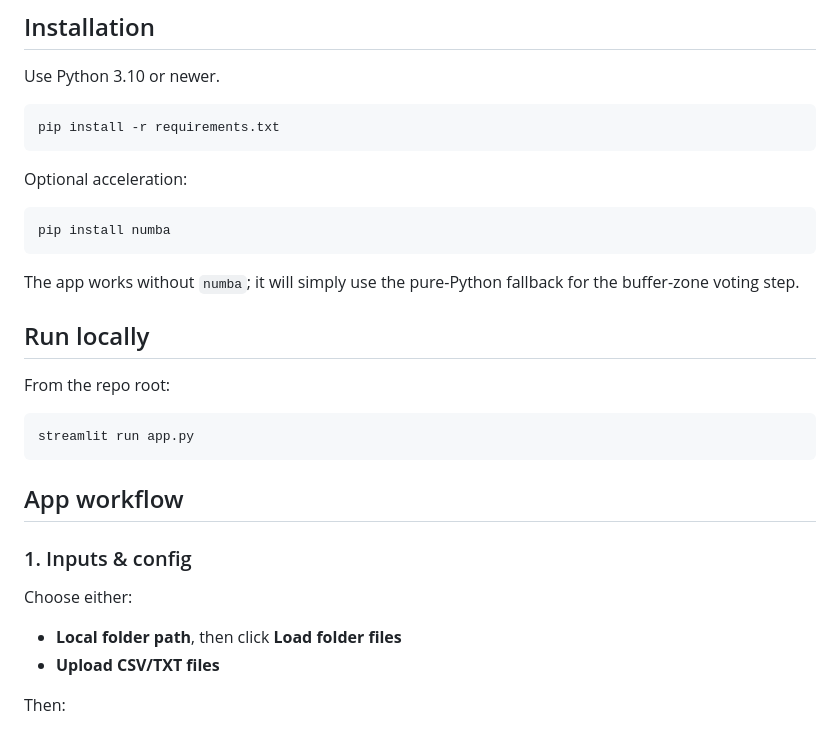
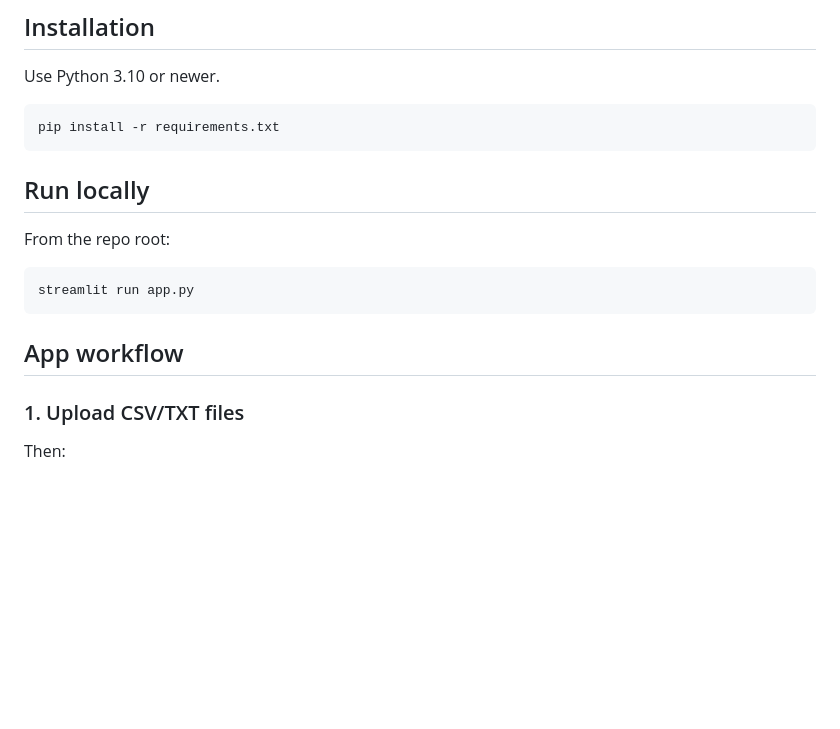
Before and after one commit to fengshuoliu/TME_spatial, a Markdown page: README.md, the part around the change. Drawn GitHub-style; blank space fills up the shorter version.

Commit message:
Update README to improve clarity on file uploads
Removed optional acceleration section and clarified file upload instructions.

````diff
--- a/README.md
+++ b/README.md
@@ -29,13 +29,6 @@ Use Python 3.10 or newer.
 pip install -r requirements.txt
 ```
 
-Optional acceleration:
-
-```bash
-pip install numba
-```
-
-The app works without `numba`; it will simply use the pure-Python fallback for the buffer-zone voting step.
 
 ## Run locally
 
@@ -47,12 +40,7 @@ streamlit run app.py
 
 ## App workflow
 
-### 1. Inputs & config
-
-Choose either:
-
-- **Local folder path**, then click **Load folder files**
-- **Upload CSV/TXT files**
+### 1. Upload CSV/TXT files
 
 Then:
 
````
